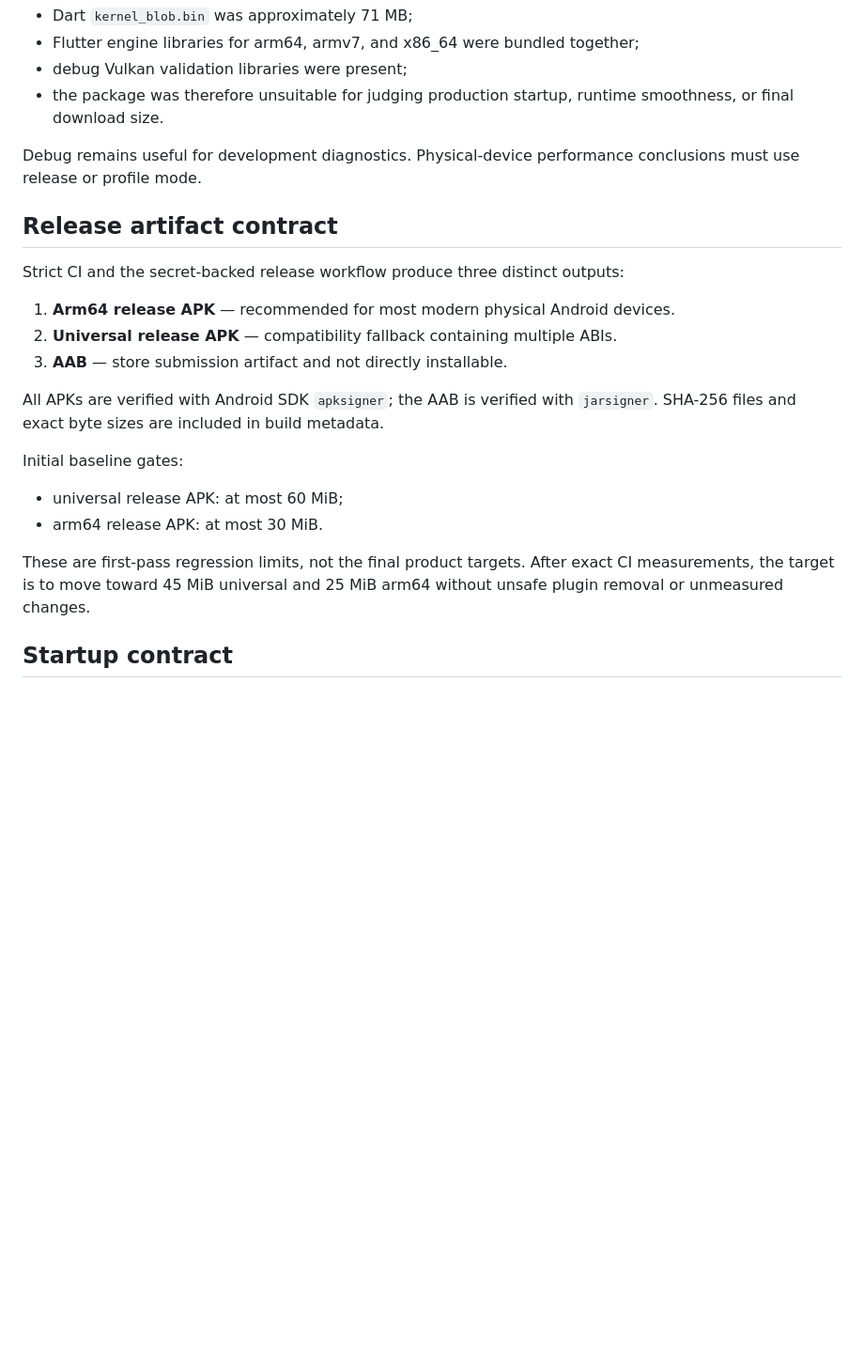
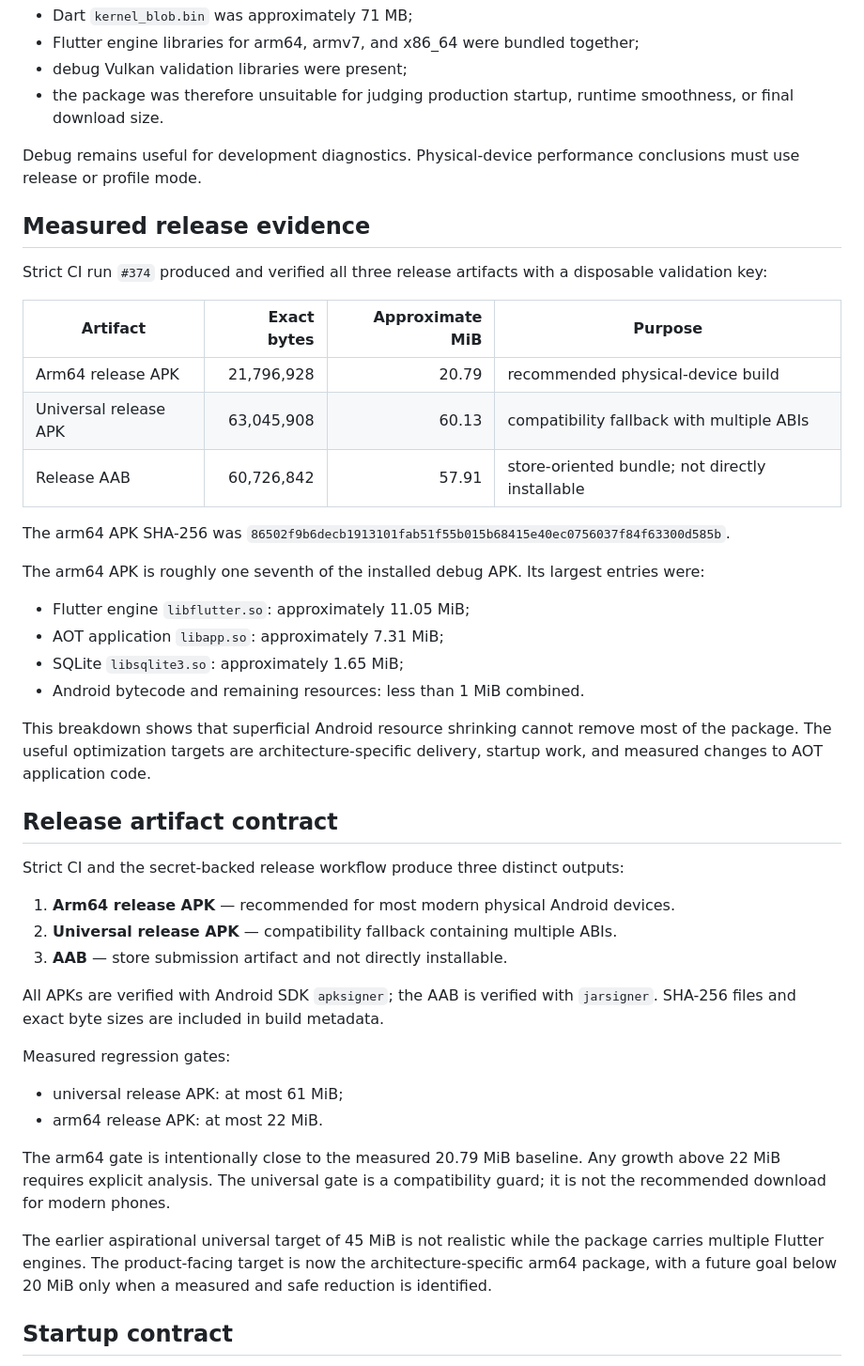
Before and after one commit to Emad211/daro-ta-key-daram, a Markdown page: docs/12-performance-size-and-jalali.md, the part around one of its changes. Shown at 94% size. Rendered like a GitHub page; blank space fills up the shorter version.

Commit message:
Record measured release sizes and APK breakdown

```diff
--- a/docs/12-performance-size-and-jalali.md
+++ b/docs/12-performance-size-and-jalali.md
@@ -11,6 +11,27 @@ The first physical-device build was a Flutter debug APK. APK inspection found th
 
 Debug remains useful for development diagnostics. Physical-device performance conclusions must use release or profile mode.
 
+## Measured release evidence
+
+Strict CI run `#374` produced and verified all three release artifacts with a disposable validation key:
+
+| Artifact | Exact bytes | Approximate MiB | Purpose |
+|---|---:|---:|---|
+| Arm64 release APK | 21,796,928 | 20.79 | recommended physical-device build |
+| Universal release APK | 63,045,908 | 60.13 | compatibility fallback with multiple ABIs |
+| Release AAB | 60,726,842 | 57.91 | store-oriented bundle; not directly installable |
+
+The arm64 APK SHA-256 was `86502f9b6decb1913101fab51f55b015b68415e40ec0756037f84f63300d585b`.
+
+The arm64 APK is roughly one seventh of the installed debug APK. Its largest entries were:
+
+- Flutter engine `libflutter.so`: approximately 11.05 MiB;
+- AOT application `libapp.so`: approximately 7.31 MiB;
+- SQLite `libsqlite3.so`: approximately 1.65 MiB;
+- Android bytecode and remaining resources: less than 1 MiB combined.
+
+This breakdown shows that superficial Android resource shrinking cannot remove most of the package. The useful optimization targets are architecture-specific delivery, startup work, and measured changes to AOT application code.
+
 ## Release artifact contract
 
 Strict CI and the secret-backed release workflow produce three distinct outputs:
@@ -21,12 +42,14 @@ Strict CI and the secret-backed release workflow produce three distinct outputs:
 
 All APKs are verified with Android SDK `apksigner`; the AAB is verified with `jarsigner`. SHA-256 files and exact byte sizes are included in build metadata.
 
-Initial baseline gates:
+Measured regression gates:
 
-- universal release APK: at most 60 MiB;
-- arm64 release APK: at most 30 MiB.
+- universal release APK: at most 61 MiB;
+- arm64 release APK: at most 22 MiB.
 
-These are first-pass regression limits, not the final product targets. After exact CI measurements, the target is to move toward 45 MiB universal and 25 MiB arm64 without unsafe plugin removal or unmeasured changes.
+The arm64 gate is intentionally close to the measured 20.79 MiB baseline. Any growth above 22 MiB requires explicit analysis. The universal gate is a compatibility guard; it is not the recommended download for modern phones.
+
+The earlier aspirational universal target of 45 MiB is not realistic while the package carries multiple Flutter engines. The product-facing target is now the architecture-specific arm64 package, with a future goal below 20 MiB only when a measured and safe reduction is identified.
 
 ## Startup contract
 
```
Also changed, not shown: other parts of docs/12-performance-size-and-jalali.md (+9 -4 lines).
